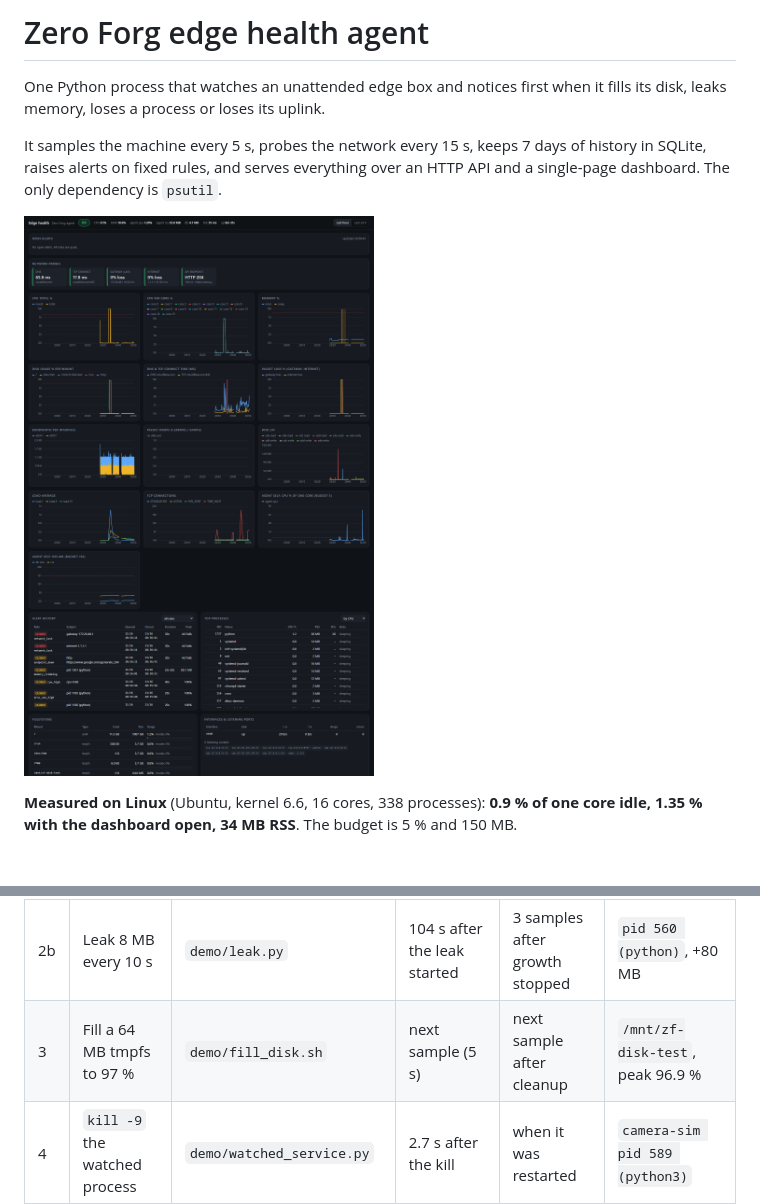
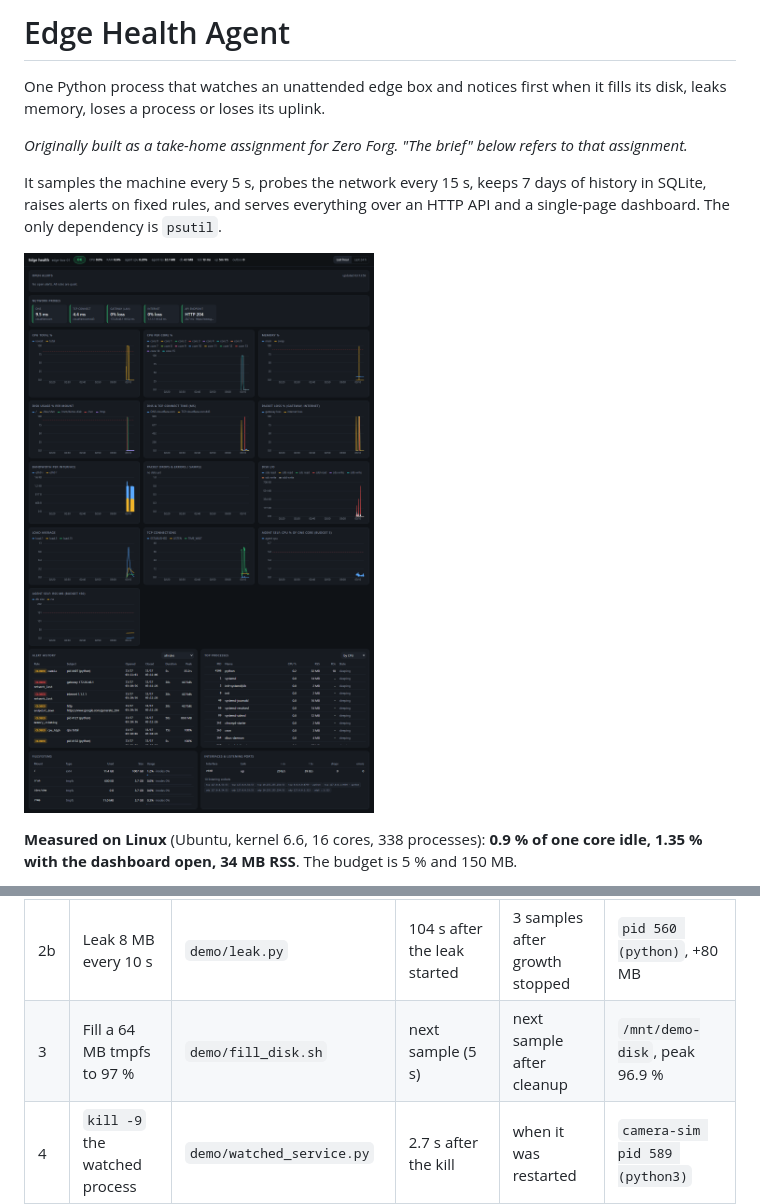
Before and after one commit to yadavchandan84/edge_health_agent, a Markdown page: README.md, 2 parts joined by grey strips. GitHub-like rendering; pictures changed too: docs/dashboard.png; blank space fills up the shorter version.

```diff
--- a/README.md
+++ b/README.md
@@ -1,7 +1,10 @@
-# Zero Forg edge health agent
+# Edge Health Agent
 
 One Python process that watches an unattended edge box and notices first when it
 fills its disk, leaks memory, loses a process or loses its uplink.
+
+*Originally built as a take-home assignment for Zero Forg. "The brief" below refers to
+that assignment.*
 
 It samples the machine every 5 s, probes the network every 15 s, keeps 7 days of
 history in SQLite, raises alerts on fixed rules, and serves everything over an HTTP
@@ -100,7 +103,7 @@ started.
 | 1 | Busy loop on all 16 cores for 80 s | `demo/cpu_burn.py` | **+69.7 s** (never before +60) | +99.7 s | `cpu total`, peak 100 % |
 | 2a | Allocate RAM to 93 %, hold 25 s | `demo/mem_pressure.py` | +9.8 s (allocation took 8 s) | +34.8 s, right after release | `ram`, peak 93.4 % |
 | 2b | Leak 8 MB every 10 s | `demo/leak.py` | 104 s after the leak started | 3 samples after growth stopped | `pid 560 (python)`, +80 MB |
-| 3 | Fill a 64 MB tmpfs to 97 % | `demo/fill_disk.sh` | next sample (5 s) | next sample after cleanup | `/mnt/zf-disk-test`, peak 96.9 % |
+| 3 | Fill a 64 MB tmpfs to 97 % | `demo/fill_disk.sh` | next sample (5 s) | next sample after cleanup | `/mnt/demo-disk`, peak 96.9 % |
 | 4 | `kill -9` the watched process | `demo/watched_service.py` | 2.7 s after the kill | when it was restarted | `camera-sim pid 589 (python3)` |
 | 5 | Interface down for 75 s | `demo/net_toggle.sh` | +33.9 s (3rd failed round) | +78.9 s (first good round) | `gateway 172.26.48.1`, `internet 1.1.1.1`, peak 5 failures |
 | + | Zombie child for 45 s | `demo/zombie.py` | after 35 s in state Z | when reaped | `pid 998 (python)` |
```
Also changed, not shown: docs/DEMO.md (+2 -2 lines), plan.md (+1 -1 lines), 11 other files.
